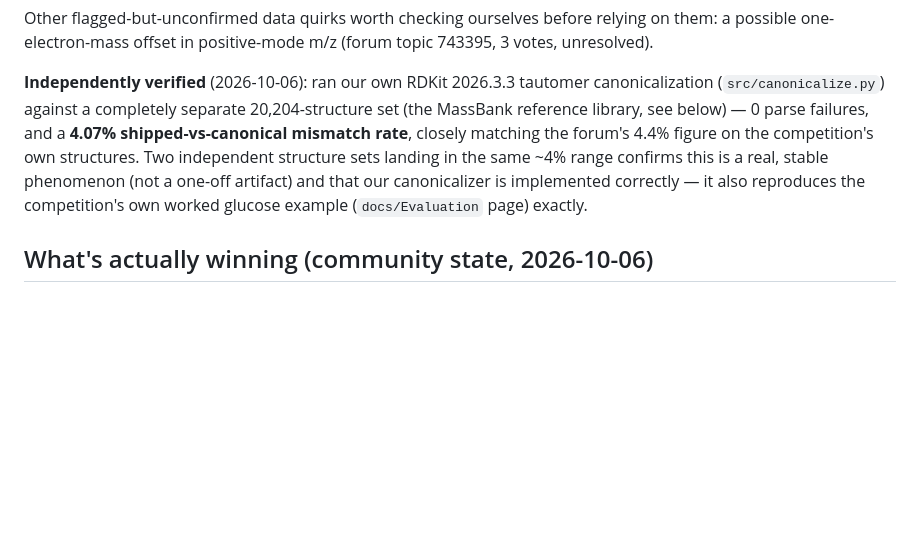
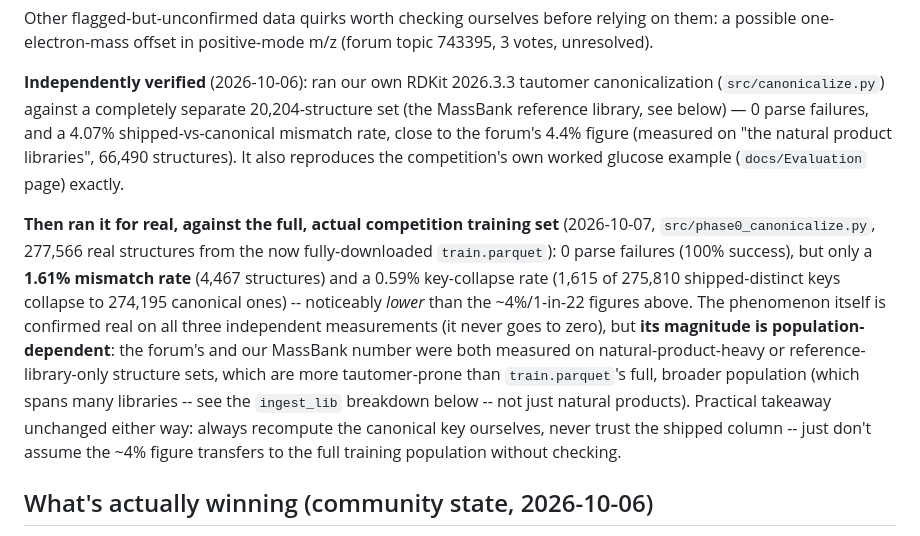
Before and after one commit to M0-AR/casmi-2026, a Markdown page: RESEARCH.md, the part around the change. Rendered like a GitHub page; blank space fills up the shorter version.

Commit message:
Phase 0 complete: canonicalized all 277,566 real competition structures
0 parse failures. 1.61% shipped-vs-canonical InChIKey14 mismatch rate
(4,467 structures), notably lower than the ~4% seen on NP-skewed/external
validation sets -- the gotcha is confirmed real on every measurement so far,
but its magnitude is population-dependent (natural-product-heavy structure
sets are more tautomer-prone than train.parquet's full, broader population).
Corrected RESEARCH.md to report this accurately rather than overclaiming a
close match to the forum's figure.

Co-Authored-By: Claude Sonnet 5 <noreply@anthropic.com>

```diff
--- a/RESEARCH.md
+++ b/RESEARCH.md
@@ -83,12 +83,26 @@ relying on them: a possible one-electron-mass offset in positive-mode m/z
 **Independently verified** (2026-10-06): ran our own RDKit 2026.3.3 tautomer
 canonicalization (`src/canonicalize.py`) against a completely separate
 20,204-structure set (the MassBank reference library, see below) — 0 parse
-failures, and a **4.07% shipped-vs-canonical mismatch rate**, closely
-matching the forum's 4.4% figure on the competition's own structures. Two
-independent structure sets landing in the same ~4% range confirms this is a
-real, stable phenomenon (not a one-off artifact) and that our canonicalizer
-is implemented correctly — it also reproduces the competition's own worked
-glucose example (`docs/Evaluation` page) exactly.
+failures, and a 4.07% shipped-vs-canonical mismatch rate, close to the
+forum's 4.4% figure (measured on "the natural product libraries", 66,490
+structures). It also reproduces the competition's own worked glucose example
+(`docs/Evaluation` page) exactly.
+
+**Then ran it for real, against the full, actual competition training set**
+(2026-10-07, `src/phase0_canonicalize.py`, 277,566 real structures from the
+now fully-downloaded `train.parquet`): 0 parse failures (100% success), but
+only a **1.61% mismatch rate** (4,467 structures) and a 0.59% key-collapse
+rate (1,615 of 275,810 shipped-distinct keys collapse to 274,195 canonical
+ones) -- noticeably *lower* than the ~4%/1-in-22 figures above. The
+phenomenon itself is confirmed real on all three independent measurements
+(it never goes to zero), but **its magnitude is population-dependent**: the
+forum's and our MassBank number were both measured on natural-product-heavy
+or reference-library-only structure sets, which are more tautomer-prone than
+`train.parquet`'s full, broader population (which spans many libraries --
+see the `ingest_lib` breakdown below -- not just natural products). Practical
+takeaway unchanged either way: always recompute the canonical key ourselves,
+never trust the shipped column -- just don't assume the ~4% figure
+transfers to the full training population without checking.
 
 ## What's actually winning (community state, 2026-10-06)
 
```
